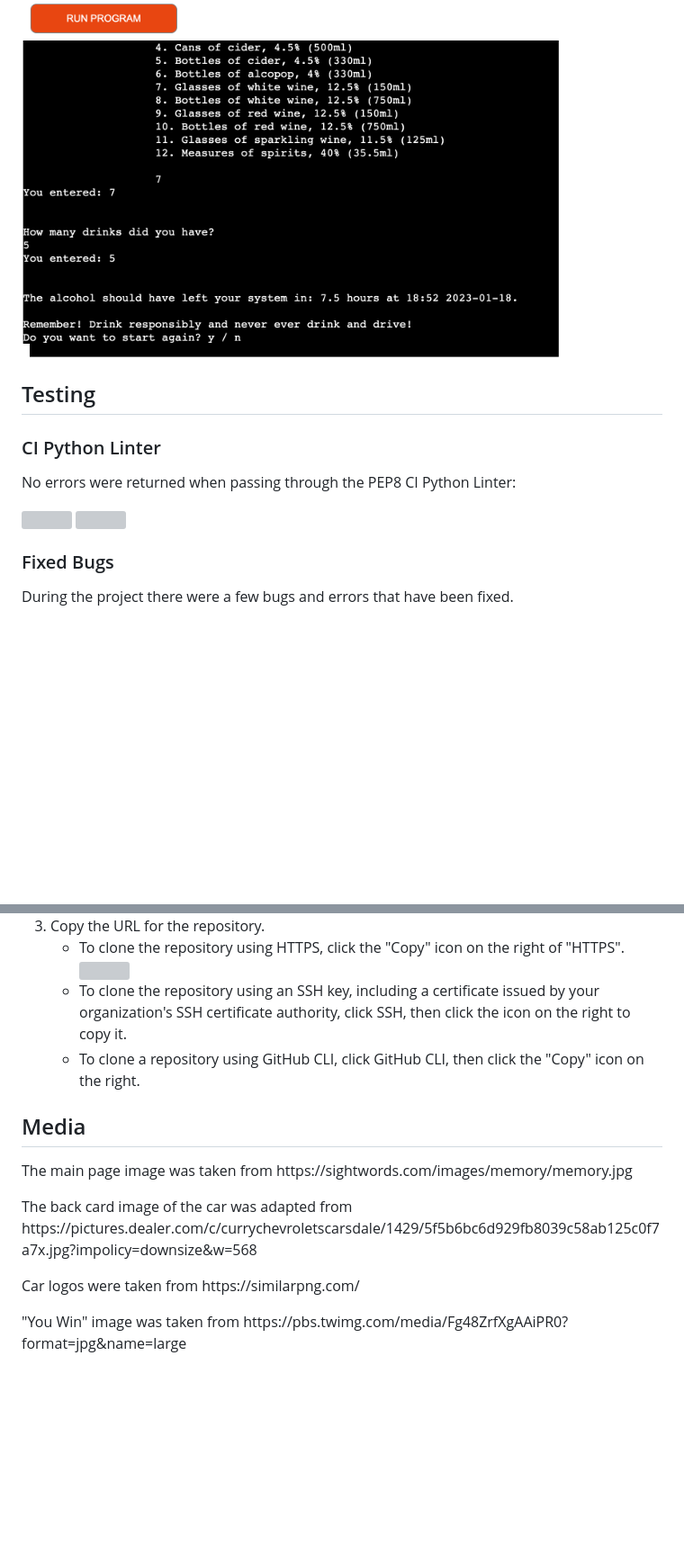
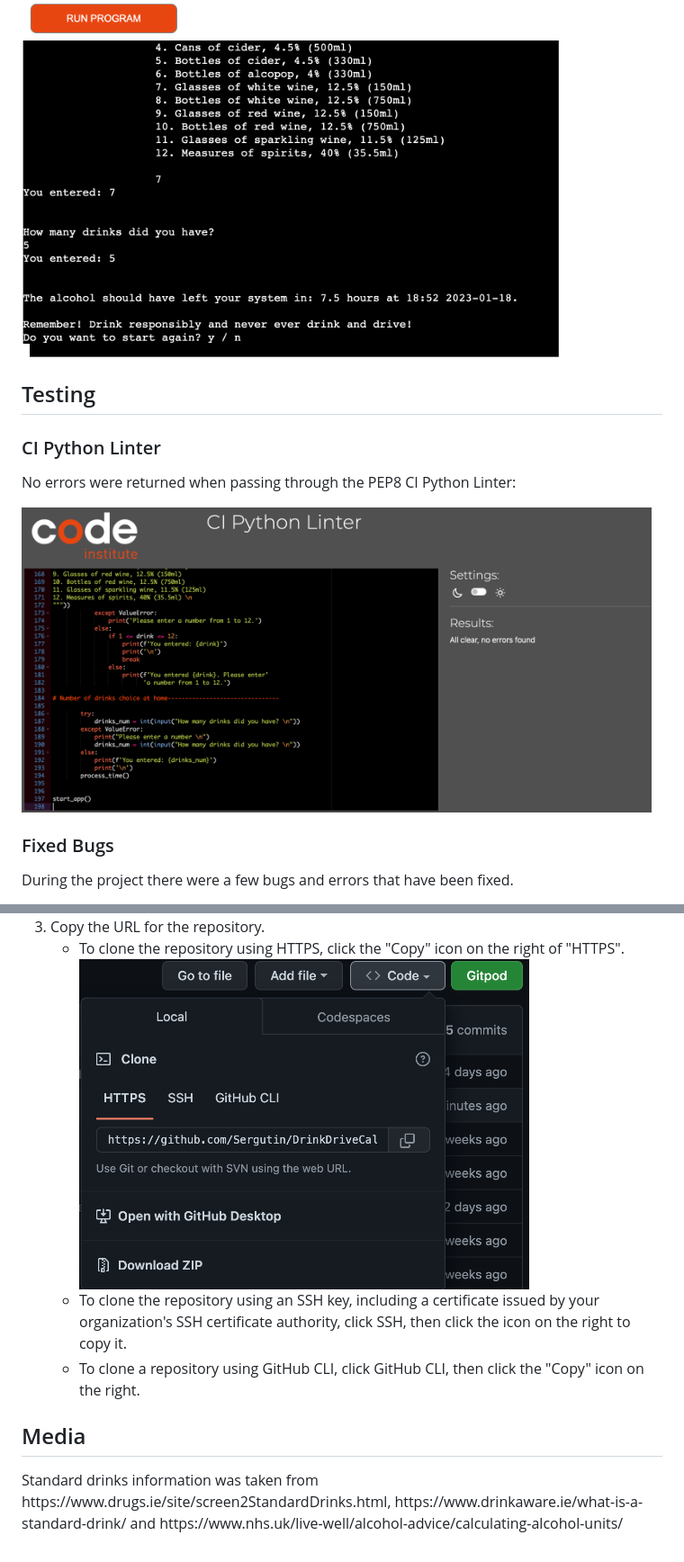
Before and after one commit to Sergutin/DrinkDriveCalculator, a Markdown page: README.md, 2 parts joined by grey strips. Shown: that part at 90% size. Rendered like a GitHub page; pictures changed too: assets/images/readme/code.jpg (added), assets/images/readme/pep8.jpg (added); blank space fills up the shorter version; grey boxes are pictures that could not be loaded.

```diff
--- a/README.md
+++ b/README.md
@@ -95,24 +90,12 @@ If the users enter anything different than that, they will see a message "Please
 
 <img src="assets/images/readme/start_again_home.jpg" width=600px height=auto>
 
-
-
-
-
-
-
-
 ## Testing
 
   ### CI Python Linter
 <p>No errors were returned when passing through the PEP8 CI Python Linter:</p>
 
-<img src="assets/images/readme/html-test1.jpg" width=600px height=auto>
-<img src="assets/images/readme/html-test2.jpg" width=600px height=auto>
-
-
-
-
+<img src="assets/images/readme/pep8.jpg" width=700px height=auto>
 
   ### Fixed Bugs
 <p>During the project there were a few bugs and errors that have been fixed.</p>
@@ -171,14 +154,11 @@ To clone a repository in GitHub:</p>
 <li>Copy the URL for the repository.</li>
 <ul>
     <li>To clone the repository using HTTPS, click the "Copy" icon on the right of "HTTPS".</li>
-<img src="assets/images/readme/clone.jpg" width=500px height=auto>
+<img src="assets/images/readme/code.jpg" width=500px height=auto>
 <li>To clone the repository using an SSH key, including a certificate issued by your organization's SSH certificate authority, click SSH, then click the icon on the right to copy it.</li>
   <li>To clone a repository using GitHub CLI, click GitHub CLI, then click the "Copy" icon on the right.</li>
 </ul>
 </ol>
 
 ## Media
-<p>The main page image was taken from https://sightwords.com/images/memory/memory.jpg</p>
-<p>The back card image of the car was adapted from https://pictures.dealer.com/c/currychevroletscarsdale/1429/5f5b6bc6d929fb8039c58ab125c0f7a7x.jpg?impolicy=downsize&w=568</p>
-<p>Car logos were taken from https://similarpng.com/</p>
-<p>"You Win" image was taken from https://pbs.twimg.com/media/Fg48ZrfXgAAiPR0?format=jpg&name=large</p>
+<p>Standard drinks information was taken from https://www.drugs.ie/site/screen2StandardDrinks.html, https://www.drinkaware.ie/what-is-a-standard-drink/ and https://www.nhs.uk/live-well/alcohol-advice/calculating-alcohol-units/</p>
```
Also changed, not shown: other parts of README.md (+0 -5 lines), assets/images/readme/fork.jpg (added).
